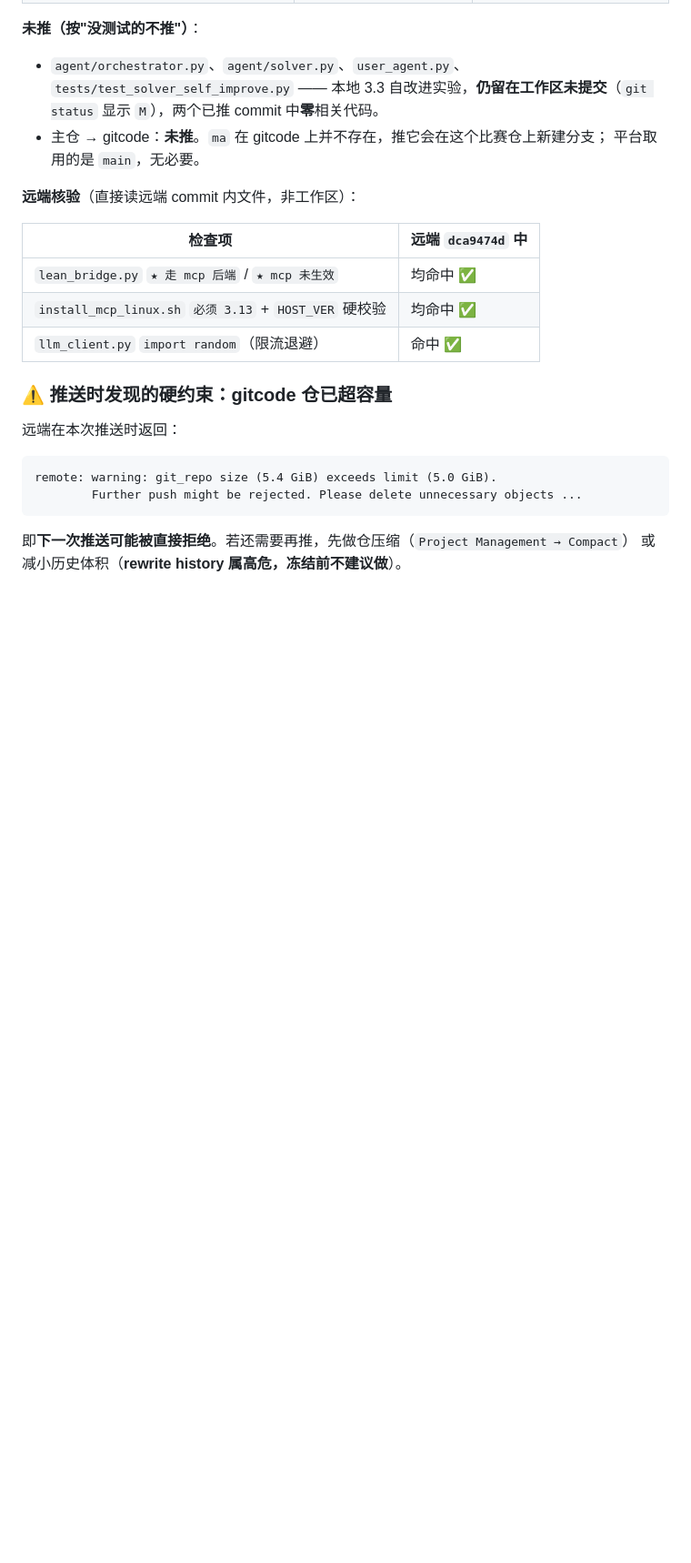
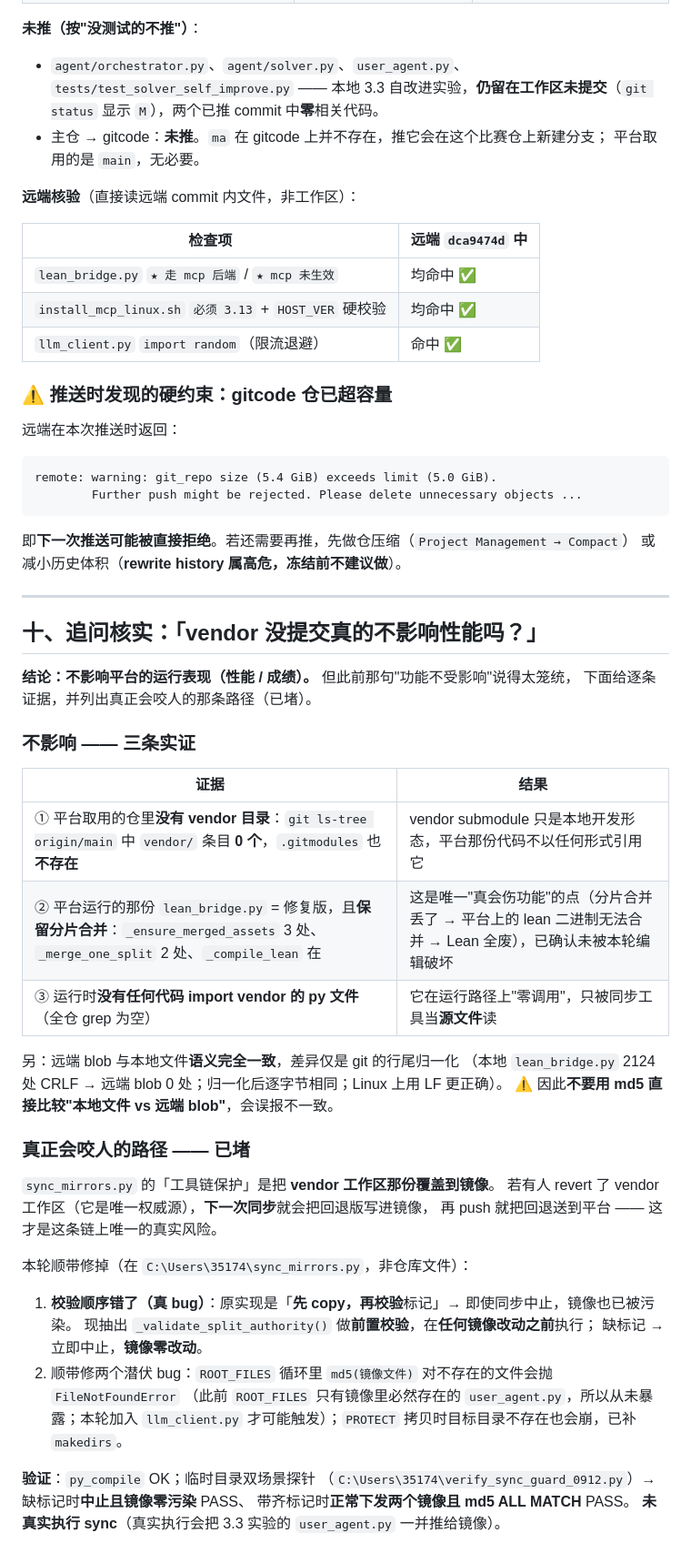
Before and after one commit to Molight1007/math-ai-evaluator, a Markdown page: 当前状况与修复总结_0912.md, the part around the change. Shown at 91% size. Drawn GitHub-style; blank space fills up the shorter version.

Commit message:
docs(mcp): 增补 §十 —— 核实 vendor 未提交对平台的影响 + sync guard 修正
结论：不影响平台运行表现（平台仓无 vendor 目录/无 .gitmodules、那份 lean_bridge
已是修复版且保留分片合并、运行时零 import vendor）。真实风险仅在"下次同步若源被
回退会污染镜像"，已由前置校验堵住（sync_mirrors.py 校验顺序修正 + 两处潜伏 bug）。

```diff
--- a/当前状况与修复总结_0912.md
+++ b/当前状况与修复总结_0912.md
@@ -166,3 +166,42 @@ remote: warning: git_repo size (5.4 GiB) exceeds limit (5.0 GiB).
 
 即**下一次推送可能被直接拒绝**。若还需要再推，先做仓压缩（`Project Management → Compact`）
 或减小历史体积（**rewrite history 属高危，冻结前不建议做**）。
+
+---
+
+## 十、追问核实：「vendor 没提交真的不影响性能吗？」
+
+**结论：不影响平台的运行表现（性能 / 成绩）。** 但此前那句"功能不受影响"说得太笼统，
+下面给逐条证据，并列出真正会咬人的那条路径（已堵）。
+
+### 不影响 —— 三条实证
+
+| 证据 | 结果 |
+|---|---|
+| ① 平台取用的仓里**没有 vendor 目录**：`git ls-tree origin/main` 中 `vendor/` 条目 **0 个**，`.gitmodules` 也**不存在** | vendor submodule 只是本地开发形态，平台那份代码不以任何形式引用它 |
+| ② 平台运行的那份 `lean_bridge.py` = 修复版，且**保留分片合并**：`_ensure_merged_assets` 3 处、`_merge_one_split` 2 处、`_compile_lean` 在 | 这是唯一"真会伤功能"的点（分片合并丢了 → 平台上的 lean 二进制无法合并 → Lean 全废），已确认未被本轮编辑破坏 |
+| ③ 运行时**没有任何代码 import vendor 的 py 文件**（全仓 grep 为空） | 它在运行路径上"零调用"，只被同步工具当**源文件**读 |
+
+另：远端 blob 与本地文件**语义完全一致**，差异仅是 git 的行尾归一化
+（本地 `lean_bridge.py` 2124 处 CRLF → 远端 blob 0 处；归一化后逐字节相同；Linux 上用 LF 更正确）。
+⚠ 因此**不要用 md5 直接比较"本地文件 vs 远端 blob"**，会误报不一致。
+
+### 真正会咬人的路径 —— 已堵
+
+`sync_mirrors.py` 的「工具链保护」是把 **vendor 工作区那份覆盖到镜像**。
+若有人 revert 了 vendor 工作区（它是唯一权威源），**下一次同步**就会把回退版写进镜像，
+再 push 就把回退送到平台 —— 这才是这条链上唯一的真实风险。
+
+本轮顺带修掉（在 `C:\Users\35174\sync_mirrors.py`，非仓库文件）：
+
+1. **校验顺序错了（真 bug）**：原实现是「**先 copy，再校验**标记」→ 即使同步中止，镜像也已被污染。
+   现抽出 `_validate_split_authority()` 做**前置校验**，在**任何镜像改动之前**执行；
+   缺标记 → 立即中止，**镜像零改动**。
+2. 顺带修两个潜伏 bug：`ROOT_FILES` 循环里 `md5(镜像文件)` 对不存在的文件会抛 `FileNotFoundError`
+   （此前 `ROOT_FILES` 只有镜像里必然存在的 `user_agent.py`，所以从未暴露；本轮加入 `llm_client.py`
+   才可能触发）；`PROTECT` 拷贝时目标目录不存在也会崩，已补 `makedirs`。
+
+**验证**：`py_compile` OK；临时目录双场景探针
+（`C:\Users\35174\verify_sync_guard_0912.py`）→ 缺标记时**中止且镜像零污染** PASS、
+带齐标记时**正常下发两个镜像且 md5 ALL MATCH** PASS。
+**未真实执行 sync**（真实执行会把 3.3 实验的 `user_agent.py` 一并推给镜像）。
```
